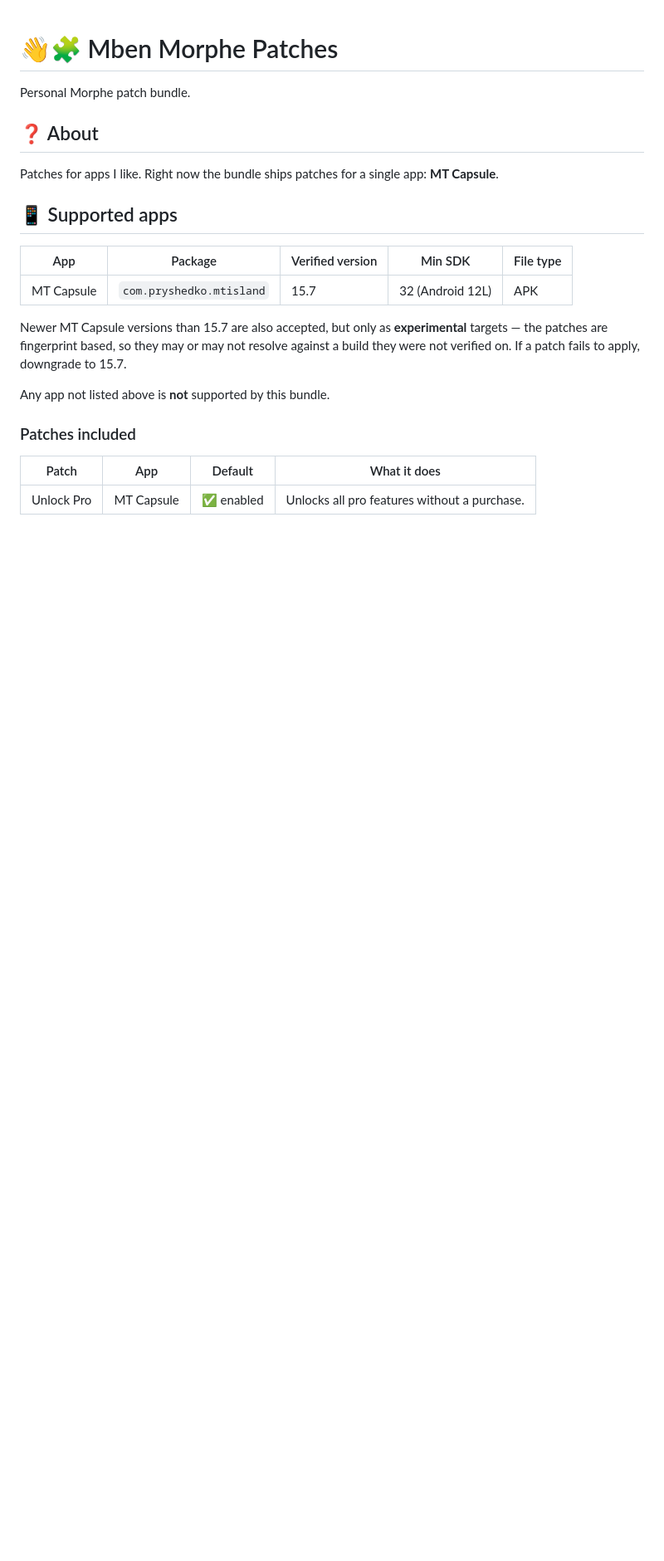
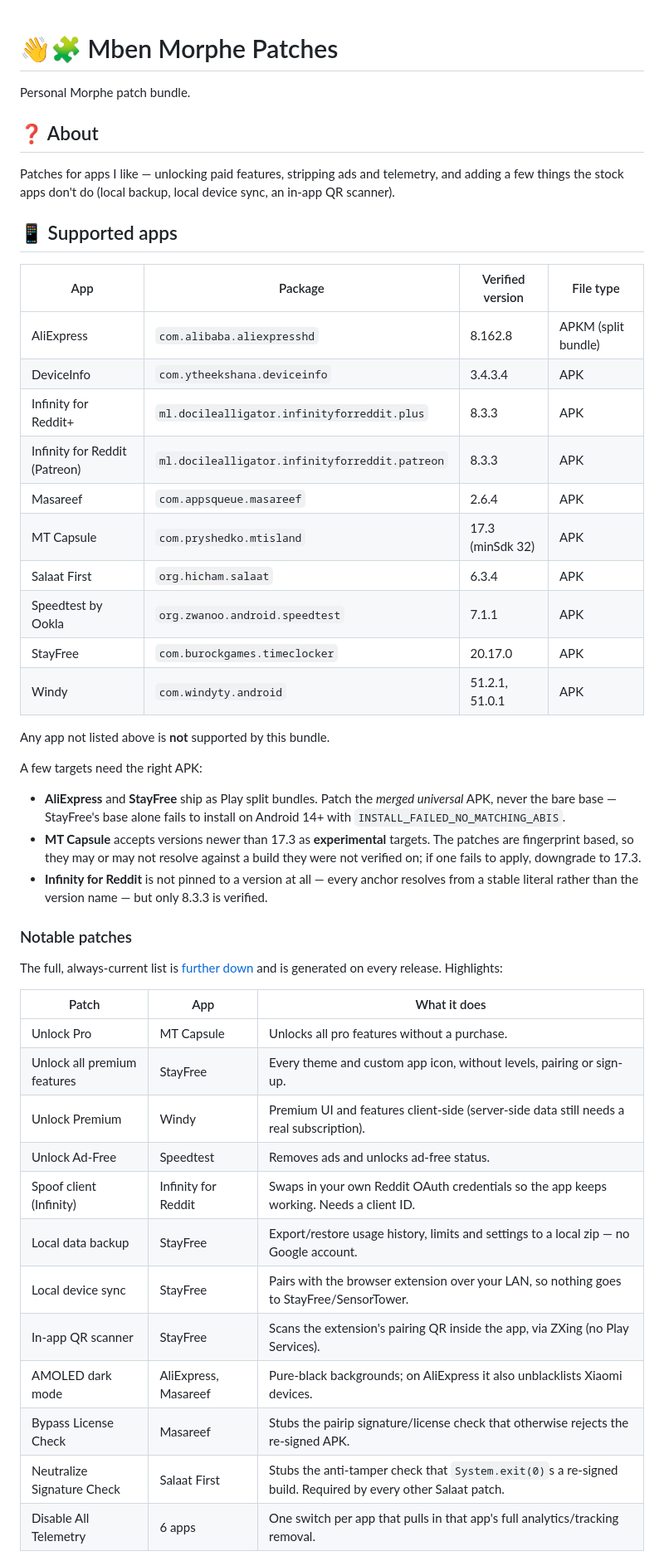
Before and after one commit to mben25/morphe-patches, a Markdown page: README.md, the part around one of its changes. Shown at 83% size. GitHub-like rendering; blank space fills up the shorter version.

Commit message:
docs: describe all supported apps, setup needs and local verification in README
Co-Authored-By: Claude Opus 5.5 <noreply@anthropic.com>

```diff
--- a/README.md
+++ b/README.md
@@ -4,24 +4,55 @@ Personal Morphe patch bundle.
 
 ## ❓ About
 
-Patches for apps I like. Right now the bundle ships patches for a single app:
-**MT Capsule**.
+Patches for apps I like — unlocking paid features, stripping ads and telemetry,
+and adding a few things the stock apps don't do (local backup, local device sync,
+an in-app QR scanner).
 
 ## 📱 Supported apps
 
-| App | Package | Verified version | Min SDK | File type |
-| --- | --- | --- | --- | --- |
-| MT Capsule | `com.pryshedko.mtisland` | 15.7 | 32 (Android 12L) | APK |
-
-Newer MT Capsule versions than 15.7 are also accepted, but only as
-**experimental** targets — the patches are fingerprint based, so they may or may
-not resolve against a build they were not verified on. If a patch fails to apply,
-downgrade to 15.7.
+| App | Package | Verified version | File type |
+| --- | --- | --- | --- |
+| AliExpress | `com.alibaba.aliexpresshd` | 8.162.8 | APKM (split bundle) |
+| DeviceInfo | `com.ytheekshana.deviceinfo` | 3.4.3.4 | APK |
+| Infinity for Reddit+ | `ml.docilealligator.infinityforreddit.plus` | 8.3.3 | APK |
+| Infinity for Reddit (Patreon) | `ml.docilealligator.infinityforreddit.patreon` | 8.3.3 | APK |
+| Masareef | `com.appsqueue.masareef` | 2.6.4 | APK |
+| MT Capsule | `com.pryshedko.mtisland` | 17.3 (minSdk 32) | APK |
+| Salaat First | `org.hicham.salaat` | 6.3.4 | APK |
+| Speedtest by Ookla | `org.zwanoo.android.speedtest` | 7.1.1 | APK |
+| StayFree | `com.burockgames.timeclocker` | 20.17.0 | APK |
+| Windy | `com.windyty.android` | 51.2.1, 51.0.1 | APK |
 
 Any app not listed above is **not** supported by this bundle.
 
-### Patches included
+A few targets need the right APK:
 
-| Patch | App | Default | What it does |
-| --- | --- | --- | --- |
-| Unlock Pro | MT Capsule | ✅ enabled | Unlocks all pro features without a purchase. |
+- **AliExpress** and **StayFree** ship as Play split bundles. Patch the *merged
+  universal* APK, never the bare base — StayFree's base alone fails to install on
+  Android 14+ with `INSTALL_FAILED_NO_MATCHING_ABIS`.
+- **MT Capsule** accepts versions newer than 17.3 as **experimental** targets. The
+  patches are fingerprint based, so they may or may not resolve against a build they
+  were not verified on; if one fails to apply, downgrade to 17.3.
+- **Infinity for Reddit** is not pinned to a version at all — every anchor resolves
+  from a stable literal rather than the version name — but only 8.3.3 is verified.
+
+### Notable patches
+
+The full, always-current list is [further down](#-patches-list) and is generated on
+every release. Highlights:
+
+| Patch | App | What it does |
+| --- | --- | --- |
+| Unlock Pro | MT Capsule | Unlocks all pro features without a purchase. |
+| Unlock all premium features | StayFree | Every theme and custom app icon, without levels, pairing or sign-up. |
+| Unlock Premium | Windy | Premium UI and features client-side (server-side data still needs a real subscription). |
+| Unlock Ad-Free | Speedtest | Removes ads and unlocks ad-free status. |
+| Spoof client (Infinity) | Infinity for Reddit | Swaps in your own Reddit OAuth credentials so the app keeps working. Needs a client ID. |
+| Local data backup | StayFree | Export/restore usage history, limits and settings to a local zip — no Google account. |
+| Local device sync | StayFree | Pairs with the browser extension over your LAN, so nothing goes to StayFree/SensorTower. |
+| In-app QR scanner | StayFree | Scans the extension's pairing QR inside the app, via ZXing (no Play Services). |
+| AMOLED dark mode | AliExpress, Masareef | Pure-black backgrounds; on AliExpress it also unblacklists Xiaomi devices. |
+| Bypass License Check | Masareef | Stubs the pairip signature/license check that otherwise rejects the re-signed APK. |
+| Neutralize Signature Check | Salaat First | Stubs the anti-tamper check that `System.exit(0)`s a re-signed build. Required by every other Salaat patch. |
+| Disable All Telemetry | 6 apps | One switch per app that pulls in that app's full analytics/tracking removal. |
+
```
Also changed, not shown: other parts of README.md (+23 -0 lines).
